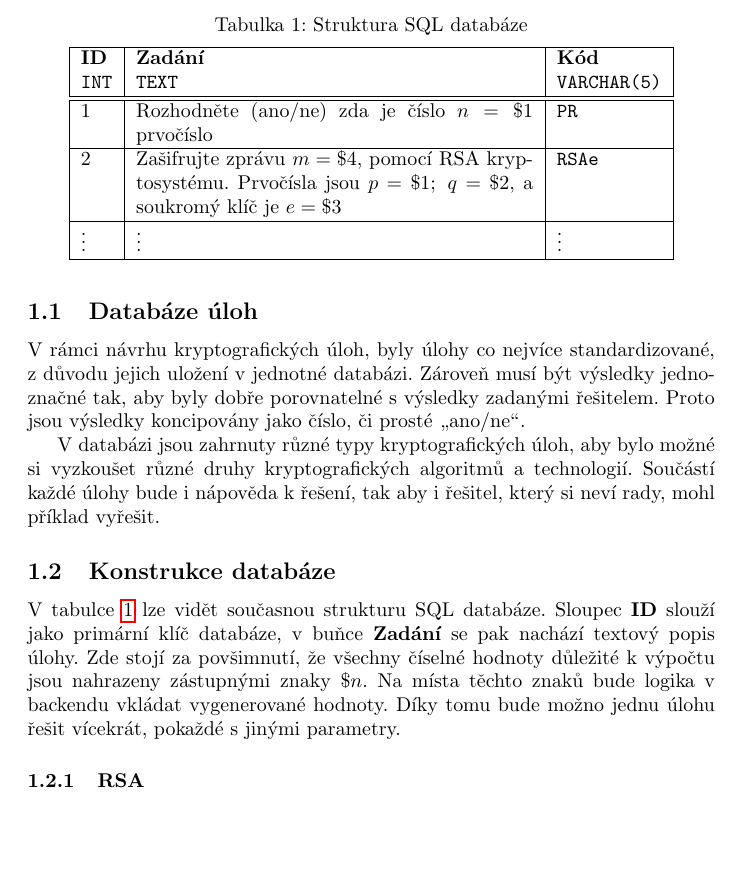
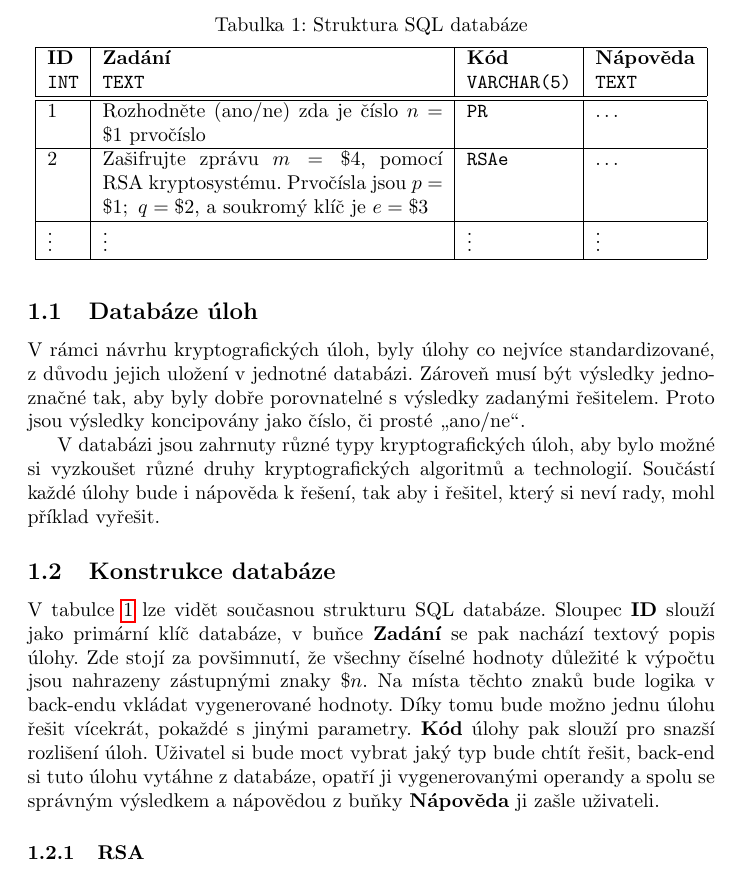
Before and after one commit to xhomol25/kry_gen, a LaTeX document (control_study/control_study.tex): part of page 3 of 6, cut so that both start at the same text, the shorter picture padded with empty space. Compiled offline with pdfLaTeX.

Commit message:
bits and pieces

```diff
--- a/control_study/control_study.tex
+++ b/control_study/control_study.tex
@@ -40,22 +40,22 @@ V rámci návrhu kryptografických úloh, byly úlohy co nejvíce standardizovan
  V databázi jsou zahrnuty různé typy kryptografických úloh, aby bylo možné si vyzkoušet různé druhy kryptografických algoritmů a technologií. Součástí každé úlohy bude i nápověda k řešení, tak aby i řešitel, který si neví rady, mohl příklad vyřešit.
 
 \subsection{Konstrukce databáze}
-V tabulce \ref{tab:struktura_databaze} lze vidět současnou strukturu SQL databáze. Sloupec \textbf{ID} slouží jako primární klíč databáze, v buňce \textbf{Zadání} se pak nachází textový popis úlohy. Zde stojí za povšimnutí, že všechny číselné hodnoty důležité k výpočtu jsou nahrazeny zástupnými znaky $\$n$. Na místa těchto znaků bude logika v backendu vkládat vygenerované hodnoty. Díky tomu bude možno jednu úlohu řešit vícekrát, pokaždé s jinými parametry.
+V tabulce \ref{tab:struktura_databaze} lze vidět současnou strukturu SQL databáze. Sloupec \textbf{ID} slouží jako primární klíč databáze, v buňce \textbf{Zadání} se pak nachází textový popis úlohy. Zde stojí za povšimnutí, že všechny číselné hodnoty důležité k výpočtu jsou nahrazeny zástupnými znaky $\$n$. Na místa těchto znaků bude logika v back-endu vkládat vygenerované hodnoty. Díky tomu bude možno jednu úlohu řešit vícekrát, pokaždé s jinými parametry. \textbf{Kód} úlohy pak slouží pro snazší rozlišení úloh. Uživatel si bude moct vybrat jaký typ bude chtít řešit, back-end si tuto úlohu vytáhne z databáze, opatří ji vygenerovanými operandy a spolu se správným výsledkem a nápovědou z buňky \textbf{Nápověda} ji zašle uživateli.
  \begin{table}
     \centering
     \caption{Struktura SQL databáze}
     \label{tab:struktura_databaze}
     \vspace{.5em}
-    \begin{tabular}[h]{| l | p{7cm} | l | }
+    \begin{tabular}[h]{| l | p{6cm} | l | l |}
         \hline
-        \textbf{ID} & \textbf{Zadání} & \textbf{Kód} \\
-        \texttt{INT} & \texttt{TEXT} & \texttt{VARCHAR(5)} \\
+        \textbf{ID} & \textbf{Zadání} & \textbf{Kód} & \textbf{Nápověda} \\
+        \texttt{INT} & \texttt{TEXT} & \texttt{VARCHAR(5)} & \texttt{TEXT} \\
         \hline\hline
-        1 & Rozhodněte (ano/ne) zda je číslo $n=\$1$ prvočíslo & \texttt{PR} \\
+        1 & Rozhodněte (ano/ne) zda je číslo $n=\$1$ prvočíslo & \texttt{PR} & \dots \\
         \hline
-        2 & Zašifrujte zprávu $m=\$4$, pomocí RSA kryptosystému. Prvočísla jsou $p=\$1;\ q=\$2$, a soukromý klíč je $e=\$3$ & \texttt{RSAe} \\
+        2 & Zašifrujte zprávu $m=\$4$, pomocí RSA kryptosystému. Prvočísla jsou $p=\$1;\ q=\$2$, a soukromý klíč je $e=\$3$ & \texttt{RSAe} & \dots\\
         \hline
-        \vdots & \vdots & \vdots \\
+        \vdots & \vdots & \vdots & \vdots \\
         \hline
     \end{tabular}
  \end{table}
```
Also changed, not shown: control_study/control_study.pdf, control_study/control_study.tex (2 more changed lines), 5 other files.
